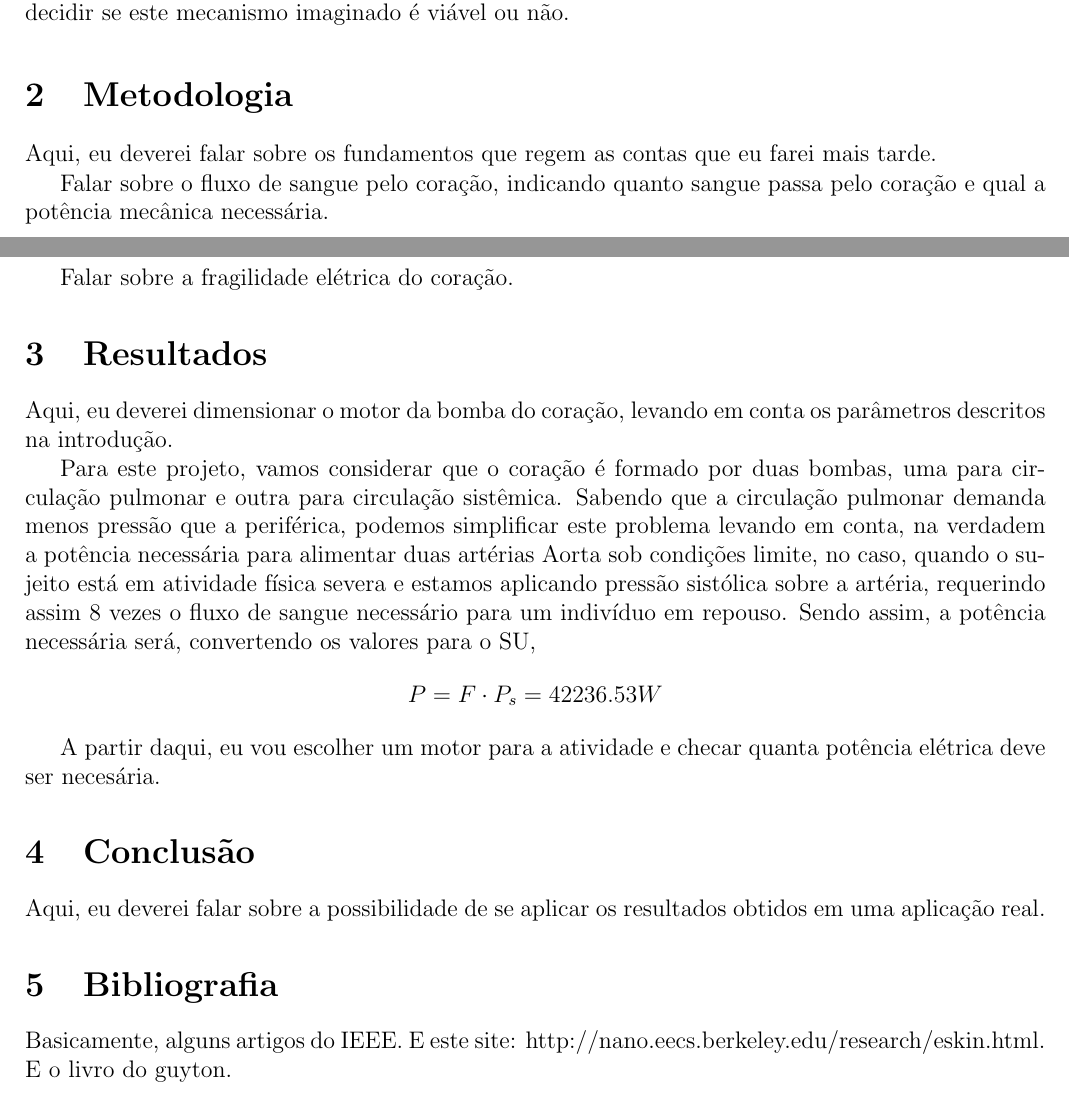
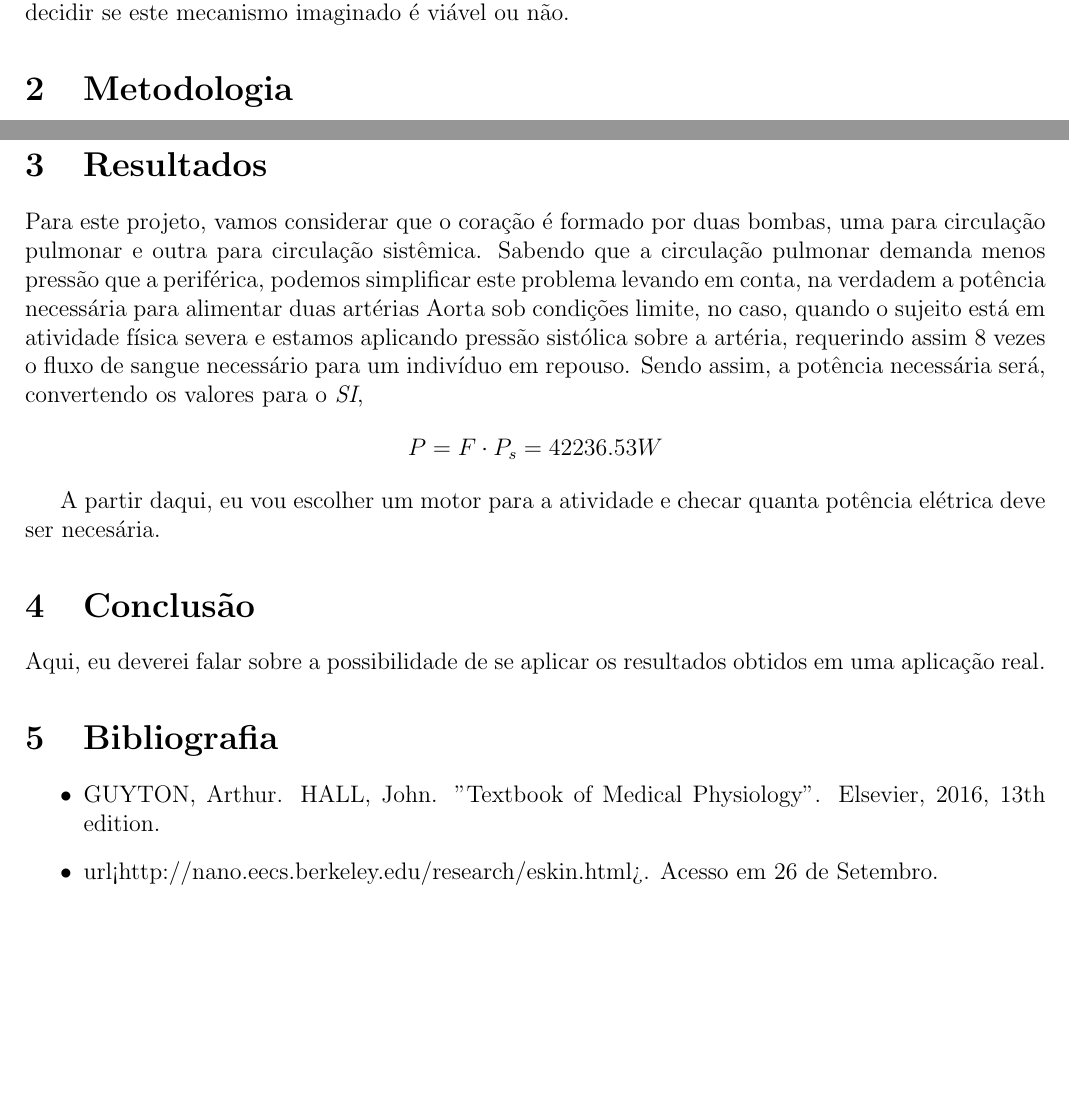
Before and after one commit to ishiikurisu/CEE, a LaTeX document (notes/sketch.tex): two parts of pages 1 and 3 of 3, joined at a grey line, cut so that both start at the same text, the shorter picture padded with empty space. The pictures show the PDF file notes/sketch.pdf that the author committed with the source.

Commit message:
Fixing some details before sending the sketch

```diff
--- a/notes/sketch.tex
+++ b/notes/sketch.tex
@@ -24,10 +24,6 @@ Para entender o propósito deste projeto, temos que enteder como funcionam tatua
 
 \section{Metodologia}
 
-Aqui, eu deverei falar sobre os fundamentos que regem as contas que eu farei mais tarde.
-
-Falar sobre o fluxo de sangue pelo coração, indicando quanto sangue passa pelo coração e qual a potência mecânica necessária.
-
 O coração é um músculo cuja principal função é bombear sangue para as diversas partes do corpo. Para tanto, ele segue algumas "regras" para o sangue seja bem distribuído, tanto em questão de quantidade como de frequência. Na medicina, ele é conhecido por ser um músculo formado por células do tipo \textit{syncytium} (ou sincício em português), onde cada membrana nuclear cobre vários núcleos. Desta forma, uma excitação elétrica, por exemplo, se propaga rapidamente ao longo do órgão, haja visto a interconexão inerente de suas células. Isto é refletido em toda a estrutura elétromecânica do coração. Em termos estruturais, podemos dividir o coração em 4 partes: dois átrios e dois ventrículos. Os átrio e ventrículo do lado direito recebem sangue do corpo para bombear ao pulmão, enquanto os do lado esquerdo recebem sangue do coração para bombear para o corpo. Isto é necessário pois o sangue precisa estar rico em oxigênio, sendo o pulmão o órgão responsável por fazer este preparo químico. Desta forma, o coração precisa de um ritmo específico para trabalhar, e este ritmo pode ter sua velocidade aumentada ou diminuída dependendo de diversos estímulos externos.
 
 Os átrios são responsáveis por receber o sangue que chega ao coração. Eles funcionam como bombas mais fracas, e simplesmente bombeiam sangue ao ventrículo que, por sua vez, já funciona como uma bomba mais forte, que deve ser capaz de fazer pressão suficiente para empurrar o sangue distribuído tanto pelo pulmão como pelo resto corpo. Desta forma, é fácil ver que a parte direita do coração exerce menos pressão do que a parte esquerda, já que, como a circulação do pulmão é independente da do resto do corpo, ela requer que menos sangue passe por ela. Também é notável que, do ponto de vista de sistemas dinâmicos, o pulmão é um gargalo, pois ele não é capaz de processar todo o sangue do corpo de uma só vez. Isto é perceptível em todos aqueles que praticam exercício físico: a sensação de estar sem ar após a realização de exercícios pesados provém da incapacidade do coração de bombear sangue o suficiente pelo pulmão para distribuir oxigênio por todo o corpo. Sendo assim, é necessária a distinção entre circulação pulmonar e circulação sistêmica (ou periférica), haja visto suas peculiaridades inatas.
@@ -38,11 +34,7 @@ Com isto em mente, o objetivo deste trabalho é dimensionar duas bombas capazes
 
 A saber, a prova de que o pulmão é um gargalo neste sistema vem das necessidades nutricionais impostas pelas vias capilares, que demandam 30 vezes o fluxo de sangue do coração quando em repouso. Contudo, o coração é mecanicamente incapaz de fornecere um fluxo maior do que no máximo 8 vezes (como explicado anteriormente).
 
-Falar sobre a fragilidade elétrica do coração.
-
 \section{Resultados}
-
-Aqui, eu deverei dimensionar o motor da bomba do coração, levando em conta os parâmetros descritos na introdução.
 
 Para este projeto, vamos considerar que o coração é formado por duas bombas, uma para circulação pulmonar e outra para circulação sistêmica. Sabendo que a circulação pulmonar demanda menos pressão que a periférica, podemos simplificar este problema levando em conta, na verdadem a potência necessária para alimentar duas artérias Aorta sob condições limite, no caso, quando o sujeito está em atividade física severa e estamos aplicando pressão sistólica sobre a artéria, requerindo assim 8 vezes o fluxo de sangue necessário para um indivíduo em repouso. Sendo assim, a potência necessária será, convertendo os valores para o \textit{SI},
 $$ P = F \cdot P_s = 42236.53 W $$
@@ -55,6 +47,9 @@ Aqui, eu deverei falar sobre a possibilidade de se aplicar os resultados obtidos
 
 \section{Bibliografia}
 
-Basicamente, alguns artigos do IEEE. E este site: http://nano.eecs.berkeley.edu/research/eskin.html. E o livro do guyton.
+\begin{itemize}
+    \item GUYTON, Arthur. HALL, John. "Textbook of Medical Physiology". Elsevier, 2016, 13th edition.
+    \item url<http://nano.eecs.berkeley.edu/research/eskin.html>. Acesso em 26 de Setembro.
+\end{itemize}
 
 \end{document}
```
Also changed, not shown: notes/sketch.pdf, 1 other file.
